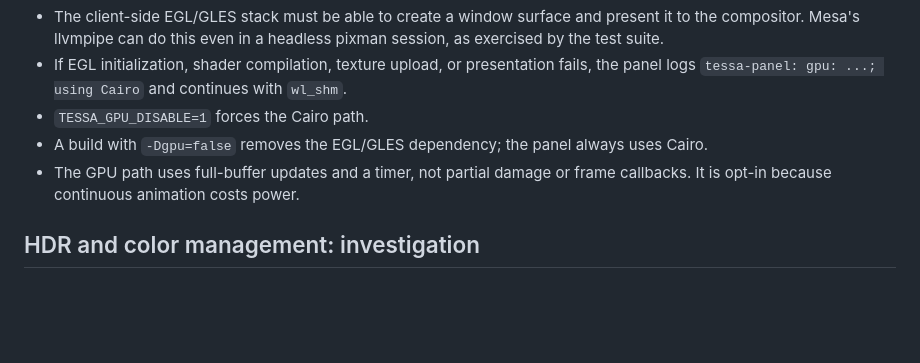
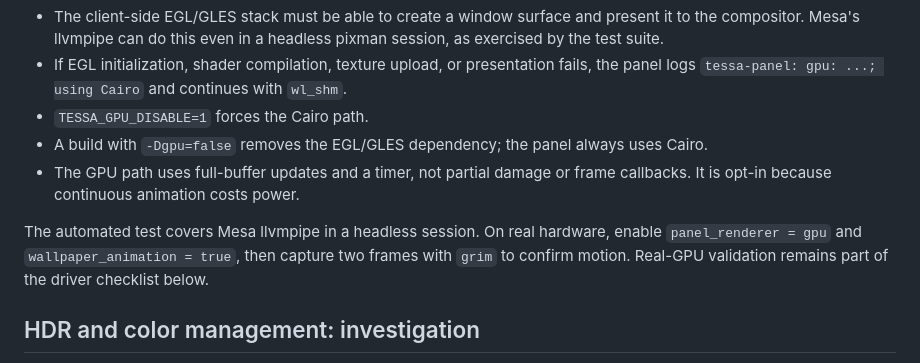
Before and after one commit to Keychrom/Tessa, a Markdown page: docs/RENDERING.md, the part around the change. Drawn GitHub-style; blank space fills up the shorter version.

```diff
--- a/docs/RENDERING.md
+++ b/docs/RENDERING.md
@@ -259,6 +259,11 @@ Requirements and fallback:
 - The GPU path uses full-buffer updates and a timer, not partial damage or frame
   callbacks. It is opt-in because continuous animation costs power.
 
+The automated test covers Mesa llvmpipe in a headless session. On real hardware,
+enable `panel_renderer = gpu` and `wallpaper_animation = true`, then capture two
+frames with `grim` to confirm motion. Real-GPU validation remains part of the
+driver checklist below.
+
 ## HDR and color management: investigation
 
 HDR is **not implemented** in this change. No `wp-color-management-v1` global is
```
Also changed, not shown: docs/RENDERING.ja.md (+5 -0 lines).
